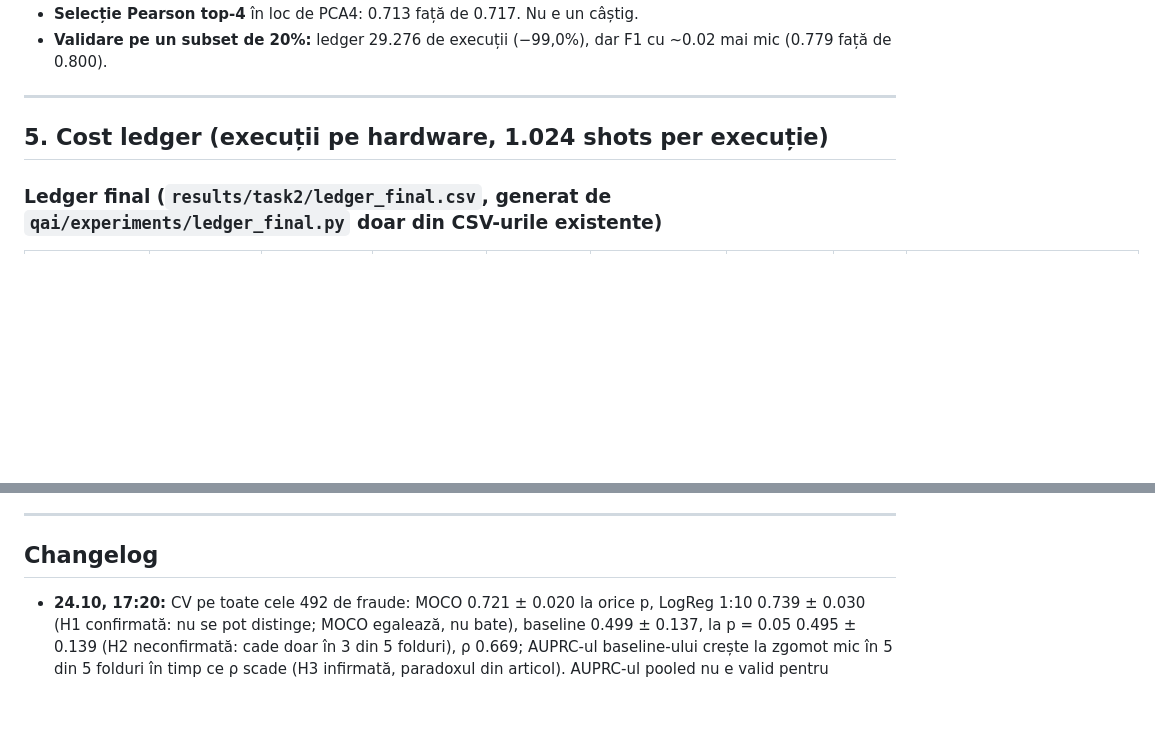
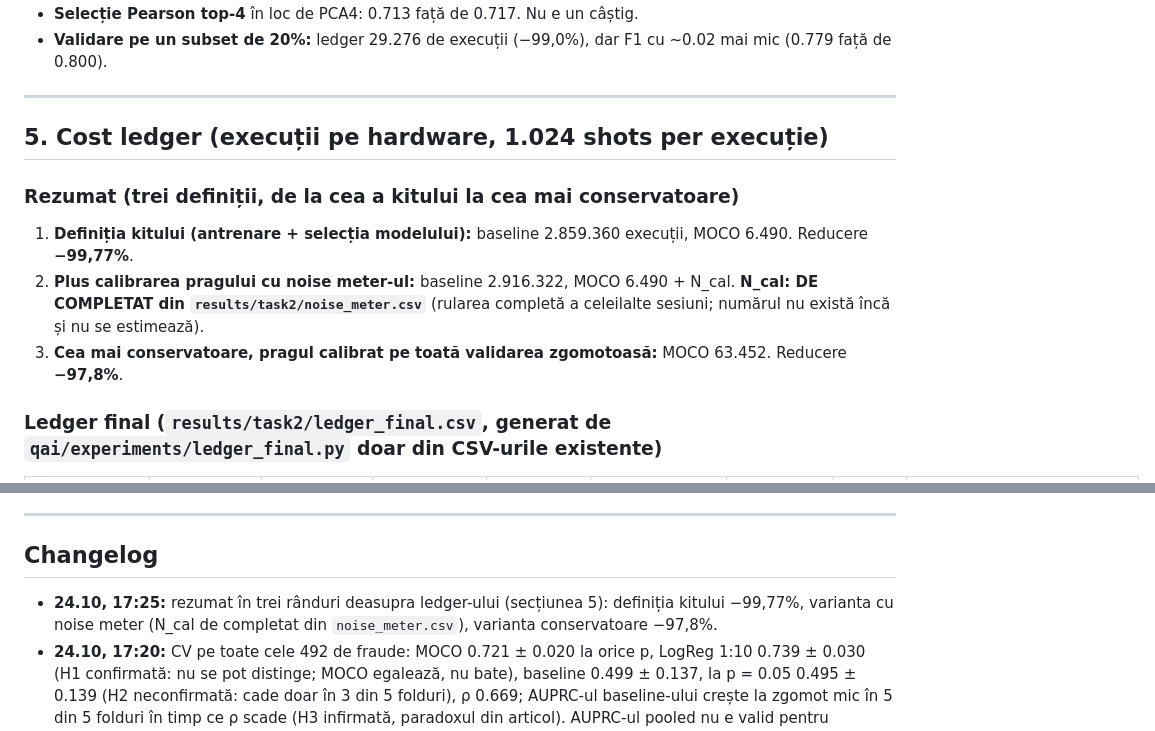
Before and after one commit to WEX75/Quantum-AIM, a Markdown page: docs/PROJECT.md, 2 parts joined by grey strips. Drawn GitHub-style; blank space fills up the shorter version.

Commit message:
PROJECT.md: three-line ledger summary (kit, noise meter with N_cal placeholder, conservative)
Co-Authored-By: Claude Opus 5.5 <noreply@anthropic.com>

```diff
--- a/docs/PROJECT.md
+++ b/docs/PROJECT.md
@@ -276,6 +276,12 @@ Ce arată (rezultatele locale confirmă ce raportase agentul claude.ai pe 3 seed
 
 ## 5. Cost ledger (execuții pe hardware, 1.024 shots per execuție)
 
+### Rezumat (trei definiții, de la cea a kitului la cea mai conservatoare)
+
+1. **Definiția kitului (antrenare + selecția modelului):** baseline 2.859.360 execuții, MOCO 6.490. Reducere **−99,77%**.
+2. **Plus calibrarea pragului cu noise meter-ul:** baseline 2.916.322, MOCO 6.490 + N_cal. **N_cal: DE COMPLETAT din `results/task2/noise_meter.csv`** (rularea completă a celeilalte sesiuni; numărul nu există încă și nu se estimează).
+3. **Cea mai conservatoare, pragul calibrat pe toată validarea zgomotoasă:** MOCO 63.452. Reducere **−97,8%**.
+
 ### Ledger final (`results/task2/ledger_final.csv`, generat de `qai/experiments/ledger_final.py` doar din CSV-urile existente)
 
 | Metodă | Antrenare | Selecția modelului | Calibrarea pragului | Total execuții | Total shots | Reducere vs baseline (formulă / Tracker) | Taxa în shots la p = 0.05 | Sursa |
@@ -410,6 +416,7 @@ python3 -m qai.experiments.task2_report   # regenerează TABLES.md
 
 ## Changelog
 
+- **24.10, 17:25:** rezumat în trei rânduri deasupra ledger-ului (secțiunea 5): definiția kitului −99,77%, varianta cu noise meter (N_cal de completat din `noise_meter.csv`), varianta conservatoare −97,8%.
 - **24.10, 17:20:** CV pe toate cele 492 de fraude: MOCO 0.721 ± 0.020 la orice p, LogReg 1:10 0.739 ± 0.030 (H1 confirmată: nu se pot distinge; MOCO egalează, nu bate), baseline 0.499 ± 0.137, la p = 0.05 0.495 ± 0.139 (H2 neconfirmată: cade doar în 3 din 5 folduri), ρ 0.669; AUPRC-ul baseline-ului crește la zgomot mic în 5 din 5 folduri în timp ce ρ scade (H3 infirmată, paradoxul din articol). AUPRC-ul pooled nu e valid pentru modelele necalibrate.
 - **24.10, 17:10:** ledger final (`ledger_final.csv`): total cu calibrarea pragului, baseline 2.916.322 (formula) / 2.491.522 (Tracker), MOCO 63.452 (−97,8% / −97,5%; 6.490 dacă pragul se transferă analitic), R2 warm start 469.717; taxa în shots la p = 0.05 pe fiecare rând; studiul de selecție ca notă separată.
 - **24.10, 17:00:** taxa în shots deterministă 1/c² din comprimarea măsurată (`shot_tax.csv`, `shot_tax.png`), ca răspuns principal la hintul mentorului: la p = 0.05, MOCO 1,32× (= λ⁻⁴, verificat), R2 1,58×, baseline cel puțin 504×; cu S = 1.024, AUPRC MOCO 0.705, R2 0.643, baseline 0.007. Tabelul „shots necesare” scos de pe slide-uri (H3 neconfirmată), păstrat ca diagnostic. Notebook-ul colegului e acum și în `kit/` (înlocuit de echipă).
```
Also changed, not shown: other parts of docs/PROJECT.md (+1 -1 lines).
